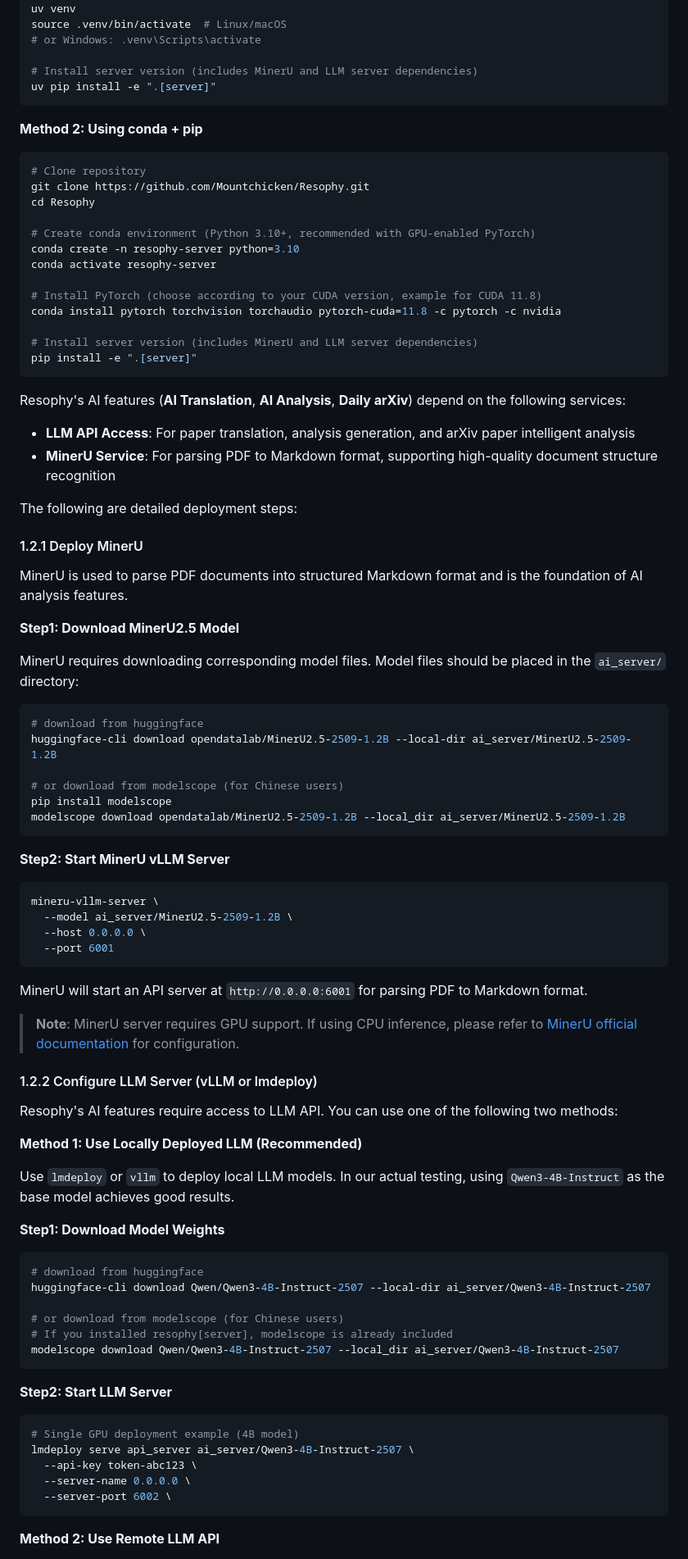
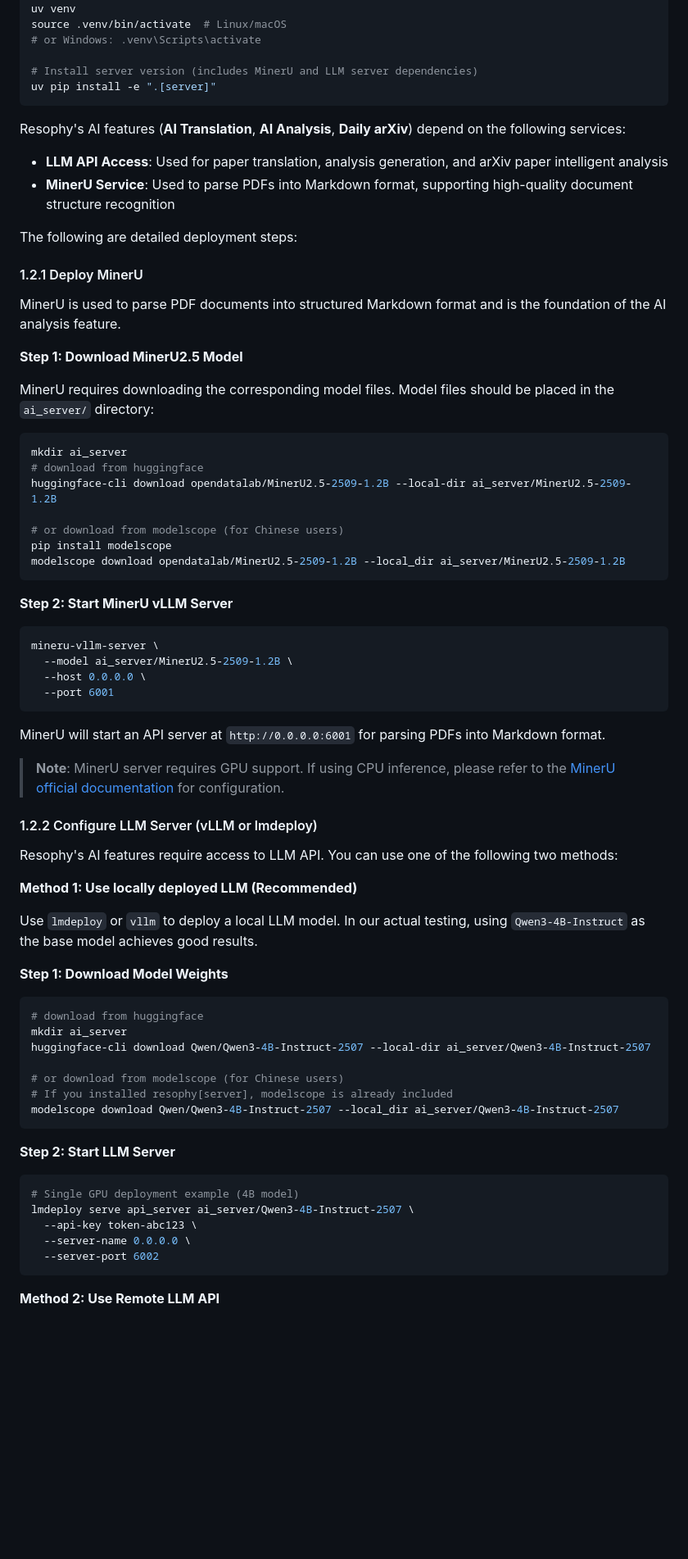
Before and after one commit to Michaell109/Mike-Resophy, a Markdown page: docs/installation_en.md, the part around the change printed below. Shown: that part at 82% size. Drawn GitHub-style; blank space fills up the shorter version.

````diff
--- a/docs/installation_en.md
+++ b/docs/installation_en.md
@@ -87,40 +65,23 @@ source .venv/bin/activate  # Linux/macOS
 uv pip install -e ".[server]"
 ```
 
-**Method 2: Using conda + pip**
-
-```bash
-# Clone repository
-git clone https://github.com/Mountchicken/Resophy.git
-cd Resophy
-
-# Create conda environment (Python 3.10+, recommended with GPU-enabled PyTorch)
-conda create -n resophy-server python=3.10
-conda activate resophy-server
-
-# Install PyTorch (choose according to your CUDA version, example for CUDA 11.8)
-conda install pytorch torchvision torchaudio pytorch-cuda=11.8 -c pytorch -c nvidia
-
-# Install server version (includes MinerU and LLM server dependencies)
-pip install -e ".[server]"
-```
-
 Resophy's AI features (**AI Translation**, **AI Analysis**, **Daily arXiv**) depend on the following services:
 
-- **LLM API Access**: For paper translation, analysis generation, and arXiv paper intelligent analysis
-- **MinerU Service**: For parsing PDF to Markdown format, supporting high-quality document structure recognition
+- **LLM API Access**: Used for paper translation, analysis generation, and arXiv paper intelligent analysis
+- **MinerU Service**: Used to parse PDFs into Markdown format, supporting high-quality document structure recognition
 
 The following are detailed deployment steps:
 
 #### 1.2.1 Deploy MinerU
 
-MinerU is used to parse PDF documents into structured Markdown format and is the foundation of AI analysis features.
+MinerU is used to parse PDF documents into structured Markdown format and is the foundation of the AI analysis feature.
 
-**Step1: Download MinerU2.5 Model**
+**Step 1: Download MinerU2.5 Model**
 
-MinerU requires downloading corresponding model files. Model files should be placed in the `ai_server/` directory:
+MinerU requires downloading the corresponding model files. Model files should be placed in the `ai_server/` directory:
 
 ```bash
+mkdir ai_server
 # download from huggingface
 huggingface-cli download opendatalab/MinerU2.5-2509-1.2B --local-dir ai_server/MinerU2.5-2509-1.2B
 
@@ -129,7 +90,7 @@ pip install modelscope
 modelscope download opendatalab/MinerU2.5-2509-1.2B --local_dir ai_server/MinerU2.5-2509-1.2B
 ```
 
-**Step2: Start MinerU vLLM Server**
+**Step 2: Start MinerU vLLM Server**
 
 ```bash
 mineru-vllm-server \
@@ -138,22 +99,23 @@ mineru-vllm-server \
   --port 6001
 ```
 
-MinerU will start an API server at `http://0.0.0.0:6001` for parsing PDF to Markdown format.
+MinerU will start an API server at `http://0.0.0.0:6001` for parsing PDFs into Markdown format.
 
-> **Note**: MinerU server requires GPU support. If using CPU inference, please refer to [MinerU official documentation](https://github.com/opendatalab/MinerU?tab=readme-ov-file#local-deployment) for configuration.
+> **Note**: MinerU server requires GPU support. If using CPU inference, please refer to the [MinerU official documentation](https://github.com/opendatalab/MinerU?tab=readme-ov-file#local-deployment) for configuration.
 
 #### 1.2.2 Configure LLM Server (vLLM or lmdeploy)
 
 Resophy's AI features require access to LLM API. You can use one of the following two methods:
 
-**Method 1: Use Locally Deployed LLM (Recommended)**
+**Method 1: Use locally deployed LLM (Recommended)**
 
-Use `lmdeploy` or `vllm` to deploy local LLM models. In our actual testing, using `Qwen3-4B-Instruct` as the base model achieves good results.
+Use `lmdeploy` or `vllm` to deploy a local LLM model. In our actual testing, using `Qwen3-4B-Instruct` as the base model achieves good results.
 
-**Step1: Download Model Weights**
+**Step 1: Download Model Weights**
 
 ```bash
 # download from huggingface
+mkdir ai_server
 huggingface-cli download Qwen/Qwen3-4B-Instruct-2507 --local-dir ai_server/Qwen3-4B-Instruct-2507
 
 # or download from modelscope (for Chinese users)
@@ -161,14 +123,14 @@ huggingface-cli download Qwen/Qwen3-4B-Instruct-2507 --local-dir ai_server/Qwen3
 modelscope download Qwen/Qwen3-4B-Instruct-2507 --local_dir ai_server/Qwen3-4B-Instruct-2507
 ```
 
-**Step2: Start LLM Server**
+**Step 2: Start LLM Server**
 
 ```bash
 # Single GPU deployment example (4B model)
 lmdeploy serve api_server ai_server/Qwen3-4B-Instruct-2507 \
   --api-key token-abc123 \
   --server-name 0.0.0.0 \
-  --server-port 6002 \
+  --server-port 6002
 ```
 
 **Method 2: Use Remote LLM API**
````
Also changed, not shown: other parts of docs/installation_en.md (+13 -35 lines), docs/installation_zh.md (+1 -30 lines).
